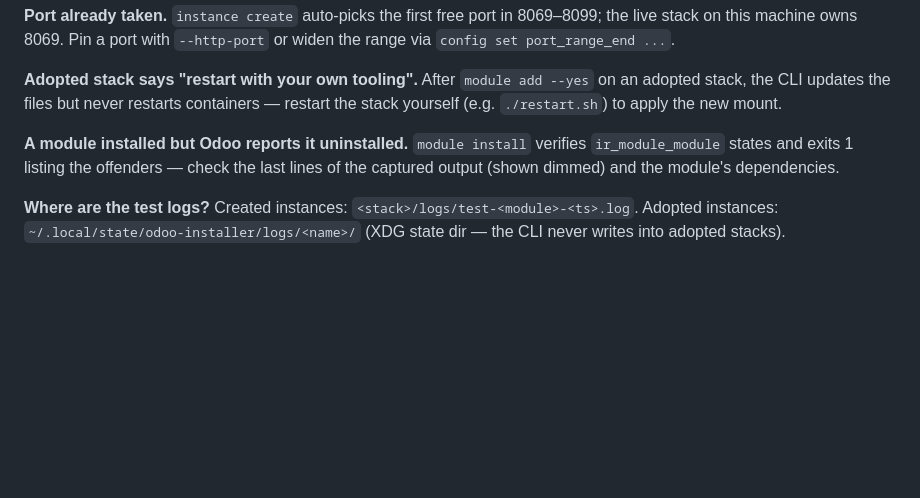
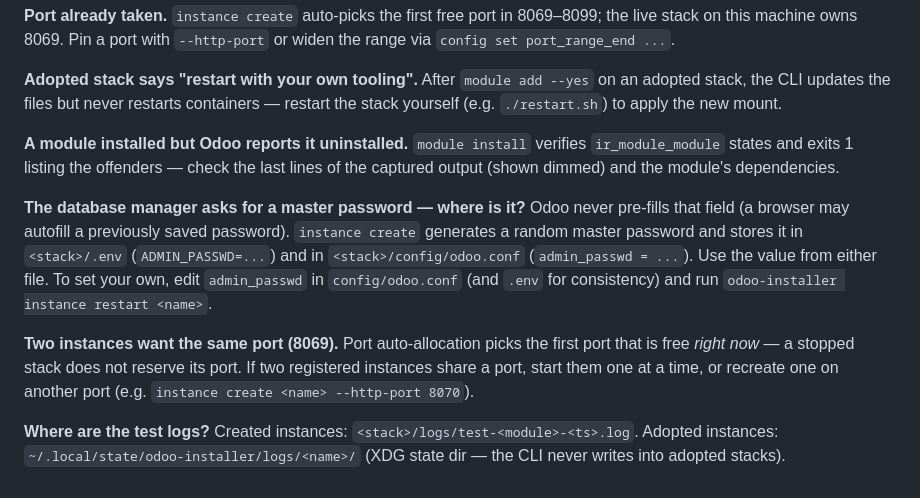
Before and after one commit to volkantasci/odoo-installer, a Markdown page: USAGE.md, the part around the change. Drawn GitHub-style; blank space fills up the shorter version.

```diff
--- a/USAGE.md
+++ b/USAGE.md
@@ -550,6 +550,18 @@ mount.
 check the last lines of the captured output (shown dimmed) and the module's
 dependencies.
 
+**The database manager asks for a master password — where is it?**
+Odoo never pre-fills that field (a browser may autofill a previously saved password).
+`instance create` generates a random master password and stores it in `<stack>/.env`
+(`ADMIN_PASSWD=...`) and in `<stack>/config/odoo.conf` (`admin_passwd = ...`). Use the
+value from either file. To set your own, edit `admin_passwd` in `config/odoo.conf`
+(and `.env` for consistency) and run `odoo-installer instance restart <name>`.
+
+**Two instances want the same port (8069).**
+Port auto-allocation picks the first port that is free *right now* — a stopped stack
+does not reserve its port. If two registered instances share a port, start them one at
+a time, or recreate one on another port (e.g. `instance create <name> --http-port 8070`).
+
 **Where are the test logs?**
 Created instances: `<stack>/logs/test-<module>-<ts>.log`. Adopted instances:
 `~/.local/state/odoo-installer/logs/<name>/` (XDG state dir — the CLI never writes into
```
Also changed, not shown: USAGE.tr.md (+13 -0 lines).
